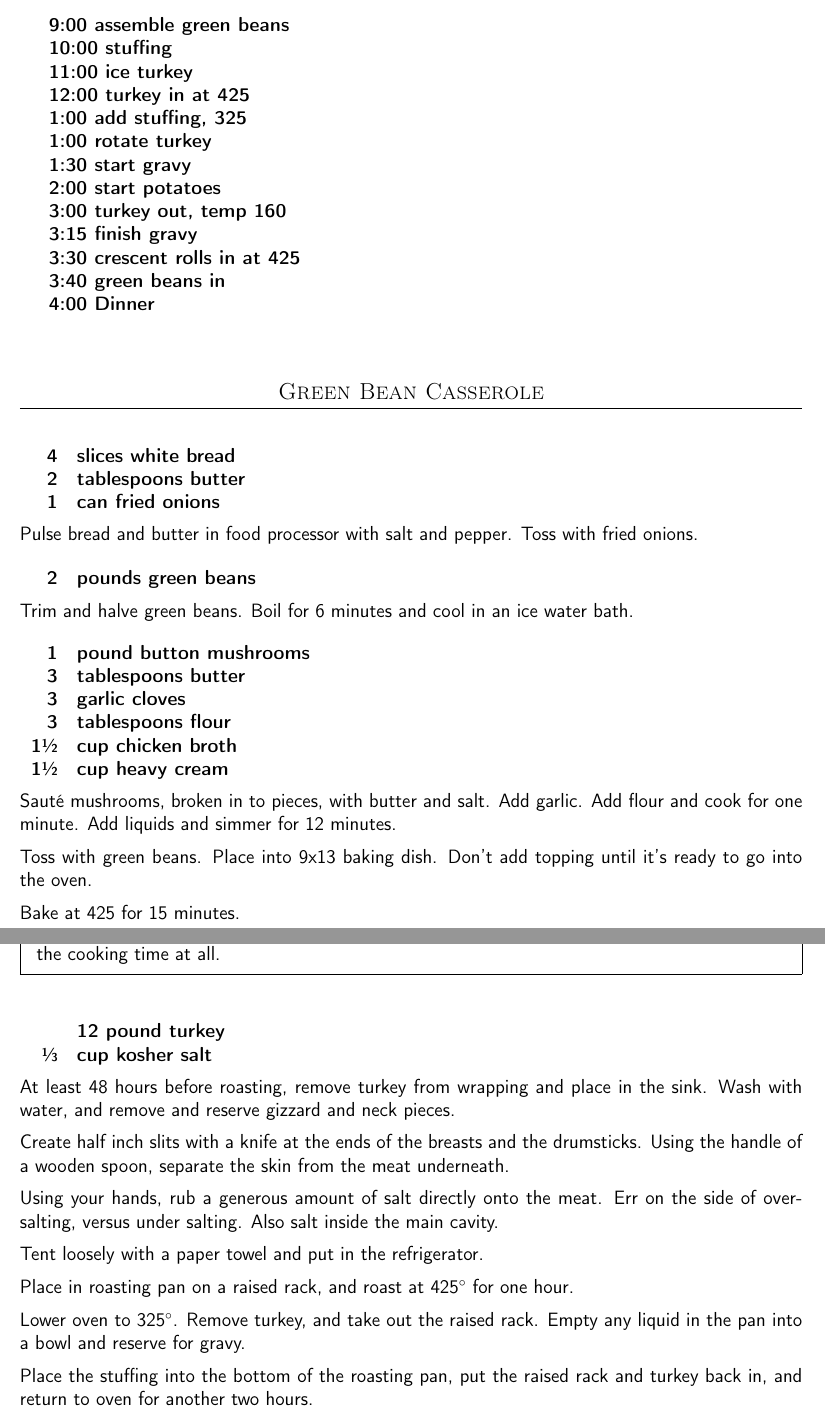
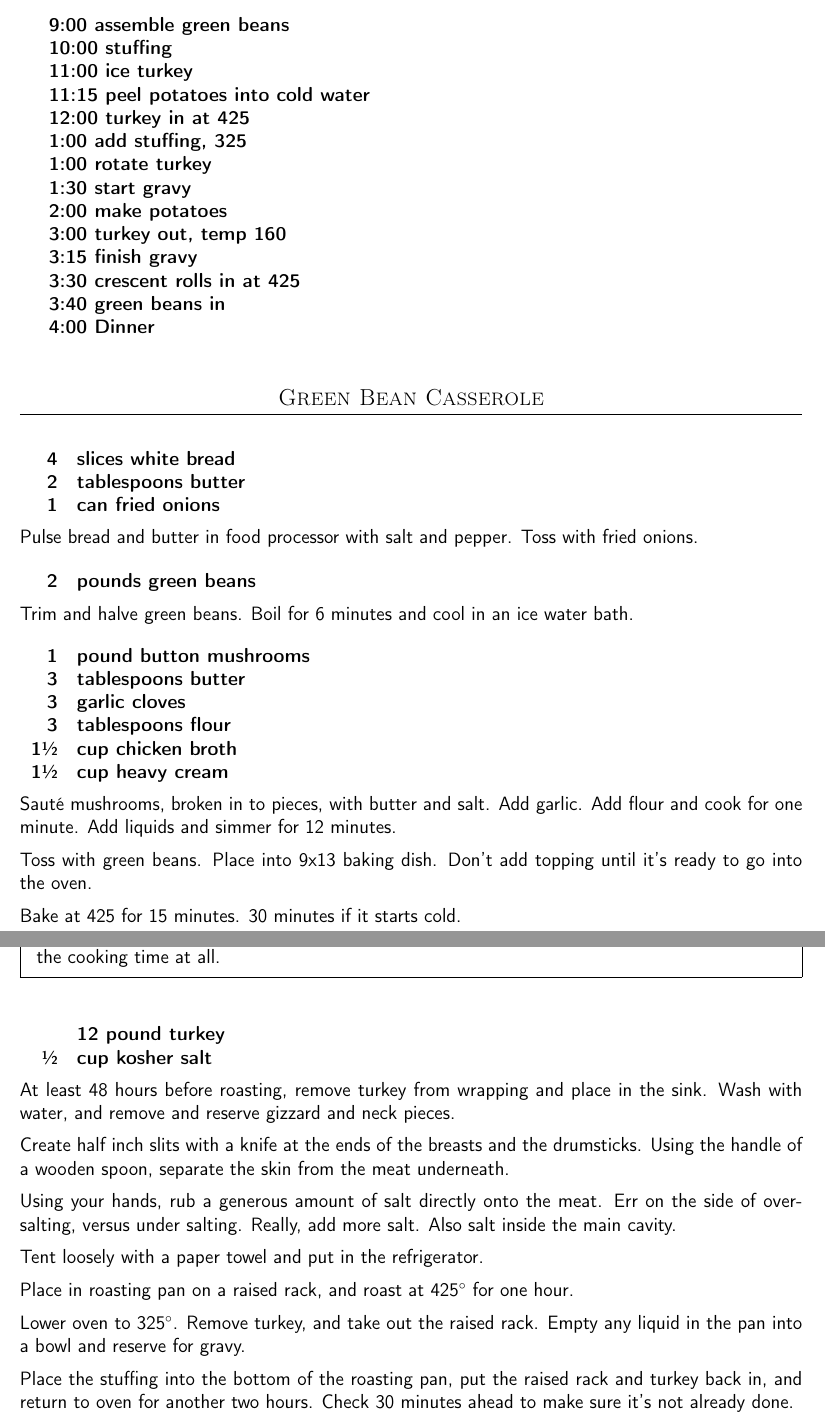
Before and after one commit to chase-seibert/cookbook, a LaTeX thesis (Cookbook.tex, which reads turkey.tex): two parts of pages 35 and 36 of 47, joined at a grey line, cut so that both start at the same text. Compiled offline with pdfLaTeX.

Commit message:
Thanksgiving tweaks

```diff
--- a/turkey.tex
+++ b/turkey.tex
@@ -7,11 +7,12 @@ Rough timeline for the big day!
     & 9:00 assemble green beans \\
     & 10:00 stuffing \\
     & 11:00 ice turkey \\
+    & 11:15 peel potatoes into cold water \\
     & 12:00 turkey in at 425 \\
     & 1:00 add stuffing, 325 \\
     & 1:00 rotate turkey \\
     & 1:30 start gravy \\
-    & 2:00 start potatoes \\
+    & 2:00 make potatoes \\
     & 3:00 turkey out, temp 160 \\
     & 3:15 finish gravy \\
     & 3:30 crescent rolls in at 425 \\
@@ -48,7 +49,7 @@ Sauté mushrooms, broken in to pieces, with butter and salt. Add garlic. Add flo
 
 Toss with green beans. Place into 9x13 baking dish. Don't add topping until it's ready to go into the oven.
 
-Bake at 425 for 15 minutes.
+Bake at 425 for 15 minutes. 30 minutes if it starts cold.
 
 \subsection{Stuffing}
 
@@ -82,22 +83,29 @@ In dutch oven, sauté onion and celery in butter with salt until just starting t
 
 \ingredients{
                      & 12 pound turkey \\
-    \sfrac{1}{3} & cup kosher salt \\
+    \sfrac{1}{2} & cup kosher salt \\
 }
 
-At least 48 hours before roasting, remove turkey from wrapping and place in the sink. Wash with water, and remove and reserve gizzard and neck pieces.
+At least 48 hours before roasting, remove turkey from wrapping and place in the sink.
+Wash with water, and remove and reserve gizzard and neck pieces.
 
-Create half inch slits with a knife at the ends of the breasts and the drumsticks. Using the handle of a wooden spoon, separate the skin from the meat underneath.
+Create half inch slits with a knife at the ends of the breasts and the drumsticks.
+Using the handle of a wooden spoon, separate the skin from the meat underneath.
 
-Using your hands, rub a generous amount of salt directly onto the meat. Err on the side of over-salting, versus under salting. Also salt inside the main cavity.
+Using your hands, rub a generous amount of salt directly onto the meat.
+Err on the side of over-salting, versus under salting. Really, add more salt.
+Also salt inside the main cavity.
 
 Tent loosely with a paper towel and put in the refrigerator.
 
 Place in roasting pan on a raised rack, and roast at 425\degree{} for one hour.
 
-Lower oven to 325\degree{}. Remove turkey, and take out the raised rack. Empty any liquid in the pan into a bowl and reserve for gravy.
+Lower oven to 325\degree{}. Remove turkey, and take out the raised rack.
+Empty any liquid in the pan into a bowl and reserve for gravy.
 
-Place the stuffing into the bottom of the roasting pan, put the raised rack and turkey back in, and return to oven for another two hours.
+Place the stuffing into the bottom of the roasting pan, put the raised rack
+and turkey back in, and return to oven for another two hours. Check 30 minutes
+ahead to make sure it's not already done.
 
 \newpage
 \subsection{Gravy}
```
Also changed, not shown: turkey.tex (4 more changed lines).
